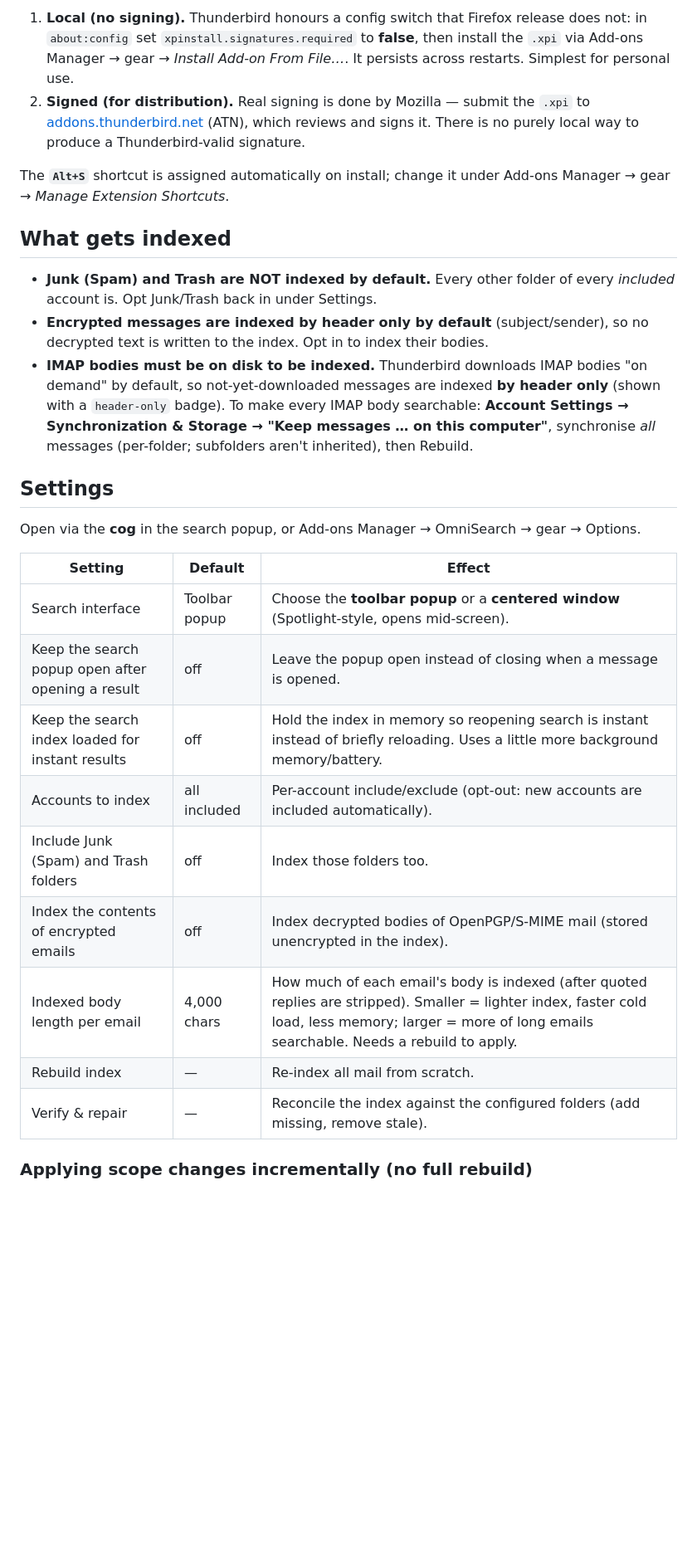
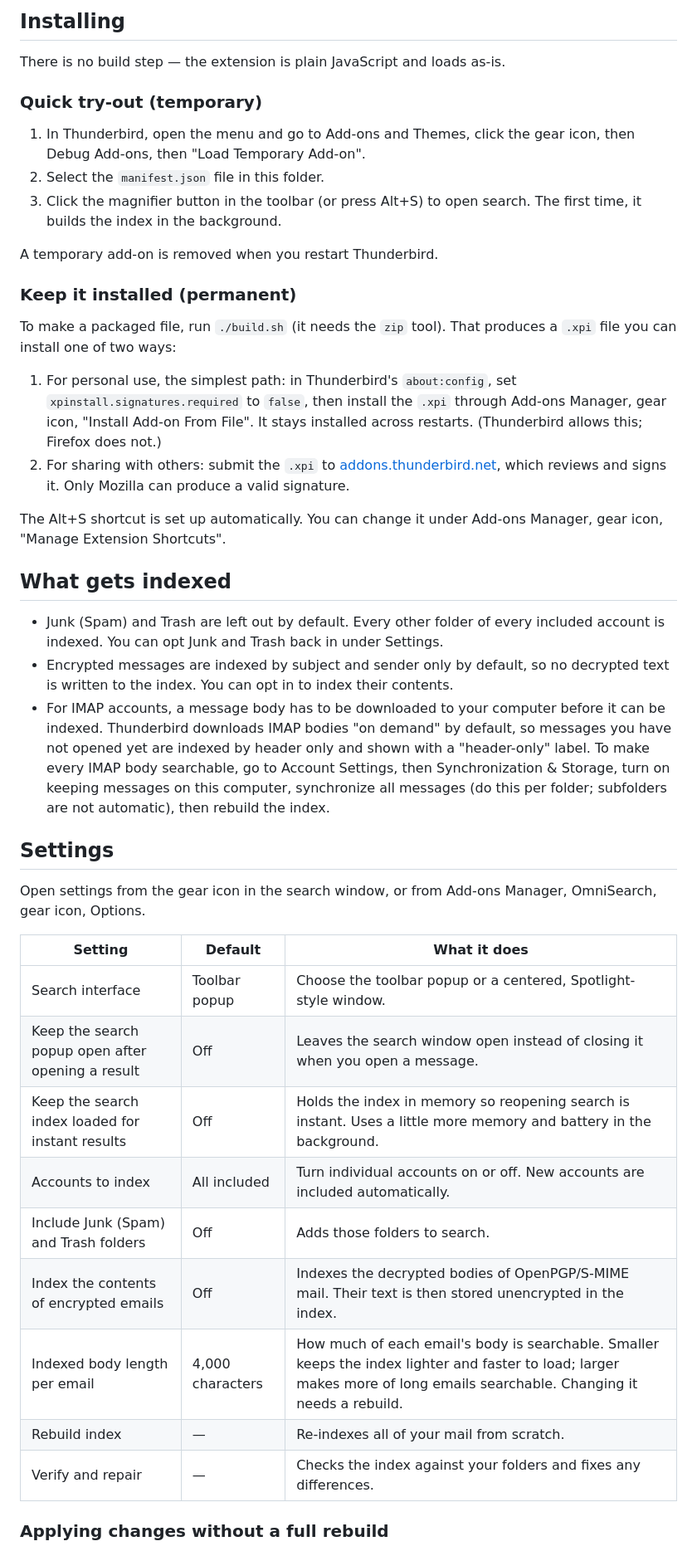
Before and after one commit to seifer7/thunderbird-omnisearch, a Markdown page: README.md, the part around one of its changes. Shown at 83% size. Rendered like a GitHub page; blank space fills up the shorter version.

```diff
--- a/README.md
+++ b/README.md
@@ -52,30 +68,64 @@ Temporary add-ons are removed when Thunderbird restarts. To install permanently:
 
-1. **Local (no signing).** Thunderbird honours a config switch that Firefox release does not: in `about:config` set `xpinstall.signatures.required` to **false**, then install the `.xpi` via Add-ons Manager → gear → *Install Add-on From File…*. It persists across restarts. Simplest for personal use.
-2. **Signed (for distribution).** Real signing is done by Mozilla — submit the `.xpi` to [addons.thunderbird.net](https://addons.thunderbird.net) (ATN), which reviews and signs it. There is no purely local way to produce a Thunderbird-valid signature.
+## Installing
 
-The **`Alt+S`** shortcut is assigned automatically on install; change it under Add-ons Manager → gear → *Manage Extension Shortcuts*.
+There is no build step — the extension is plain JavaScript and loads as-is.
+
+### Quick try-out (temporary)
+
+1. In Thunderbird, open the menu and go to Add-ons and Themes, click the gear
+   icon, then Debug Add-ons, then "Load Temporary Add-on".
+2. Select the `manifest.json` file in this folder.
+3. Click the magnifier button in the toolbar (or press Alt+S) to open search. The
+   first time, it builds the index in the background.
+
+A temporary add-on is removed when you restart Thunderbird.
+
+### Keep it installed (permanent)
+
+To make a packaged file, run `./build.sh` (it needs the `zip` tool). That
+produces a `.xpi` file you can install one of two ways:
+
+1. For personal use, the simplest path: in Thunderbird's `about:config`, set
+   `xpinstall.signatures.required` to `false`, then install the `.xpi` through
+   Add-ons Manager, gear icon, "Install Add-on From File". It stays installed
+   across restarts. (Thunderbird allows this; Firefox does not.)
+2. For sharing with others: submit the `.xpi` to
+   [addons.thunderbird.net](https://addons.thunderbird.net), which reviews and
+   signs it. Only Mozilla can produce a valid signature.
+
+The Alt+S shortcut is set up automatically. You can change it under Add-ons
+Manager, gear icon, "Manage Extension Shortcuts".
 
 ## What gets indexed
 
-- **Junk (Spam) and Trash are NOT indexed by default.** Every other folder of every *included* account is. Opt Junk/Trash back in under Settings.
-- **Encrypted messages are indexed by header only by default** (subject/sender), so no decrypted text is written to the index. Opt in to index their bodies.
-- **IMAP bodies must be on disk to be indexed.** Thunderbird downloads IMAP bodies "on demand" by default, so not-yet-downloaded messages are indexed **by header only** (shown with a `header-only` badge). To make every IMAP body searchable: **Account Settings → Synchronization & Storage → "Keep messages … on this computer"**, synchronise *all* messages (per-folder; subfolders aren't inherited), then Rebuild.
+- Junk (Spam) and Trash are left out by default. Every other folder of every
+  included account is indexed. You can opt Junk and Trash back in under Settings.
+- Encrypted messages are indexed by subject and sender only by default, so no
+  decrypted text is written to the index. You can opt in to index their contents.
+- For IMAP accounts, a message body has to be downloaded to your computer before
+  it can be indexed. Thunderbird downloads IMAP bodies "on demand" by default, so
+  messages you have not opened yet are indexed by header only and shown with a
+  "header-only" label. To make every IMAP body searchable, go to Account
+  Settings, then Synchronization & Storage, turn on keeping messages on this
+  computer, synchronize all messages (do this per folder; subfolders are not
+  automatic), then rebuild the index.
 
 ## Settings
 
-Open via the **cog** in the search popup, or Add-ons Manager → OmniSearch → gear → Options.
+Open settings from the gear icon in the search window, or from Add-ons Manager,
+OmniSearch, gear icon, Options.
 
-| Setting | Default | Effect |
-|---------|---------|--------|
-| Search interface | Toolbar popup | Choose the **toolbar popup** or a **centered window** (Spotlight-style, opens mid-screen). |
-| Keep the search popup open after opening a result | off | Leave the popup open instead of closing when a message is opened. |
-| Keep the search index loaded for instant results | off | Hold the index in memory so reopening search is instant instead of briefly reloading. Uses a little more background memory/battery. |
-| Accounts to index | all included | Per-account include/exclude (opt-out: new accounts are included automatically). |
-| Include Junk (Spam) and Trash folders | off | Index those folders too. |
-| Index the contents of encrypted emails | off | Index decrypted bodies of OpenPGP/S-MIME mail (stored unencrypted in the index). |
-| Indexed body length per email | 4,000 chars | How much of each email's body is indexed (after quoted replies are stripped). Smaller = lighter index, faster cold load, less memory; larger = more of long emails searchable. Needs a rebuild to apply. |
-| Rebuild index | — | Re-index all mail from scratch. |
-| Verify & repair | — | Reconcile the index against the configured folders (add missing, remove stale). |
+| Setting | Default | What it does |
+|---|---|---|
+| Search interface | Toolbar popup | Choose the toolbar popup or a centered, Spotlight-style window. |
+| Keep the search popup open after opening a result | Off | Leaves the search window open instead of closing it when you open a message. |
+| Keep the search index loaded for instant results | Off | Holds the index in memory so reopening search is instant. Uses a little more memory and battery in the background. |
+| Accounts to index | All included | Turn individual accounts on or off. New accounts are included automatically. |
+| Include Junk (Spam) and Trash folders | Off | Adds those folders to search. |
+| Index the contents of encrypted emails | Off | Indexes the decrypted bodies of OpenPGP/S-MIME mail. Their text is then stored unencrypted in the index. |
+| Indexed body length per email | 4,000 characters | How much of each email's body is searchable. Smaller keeps the index lighter and faster to load; larger makes more of long emails searchable. Changing it needs a rebuild. |
+| Rebuild index | — | Re-indexes all of your mail from scratch. |
+| Verify and repair | — | Checks the index against your folders and fixes any differences. |
 
-### Applying scope changes incrementally (no full rebuild)
+### Applying changes without a full rebuild
 
```
Also changed, not shown: other parts of README.md (+75 -58 lines).
